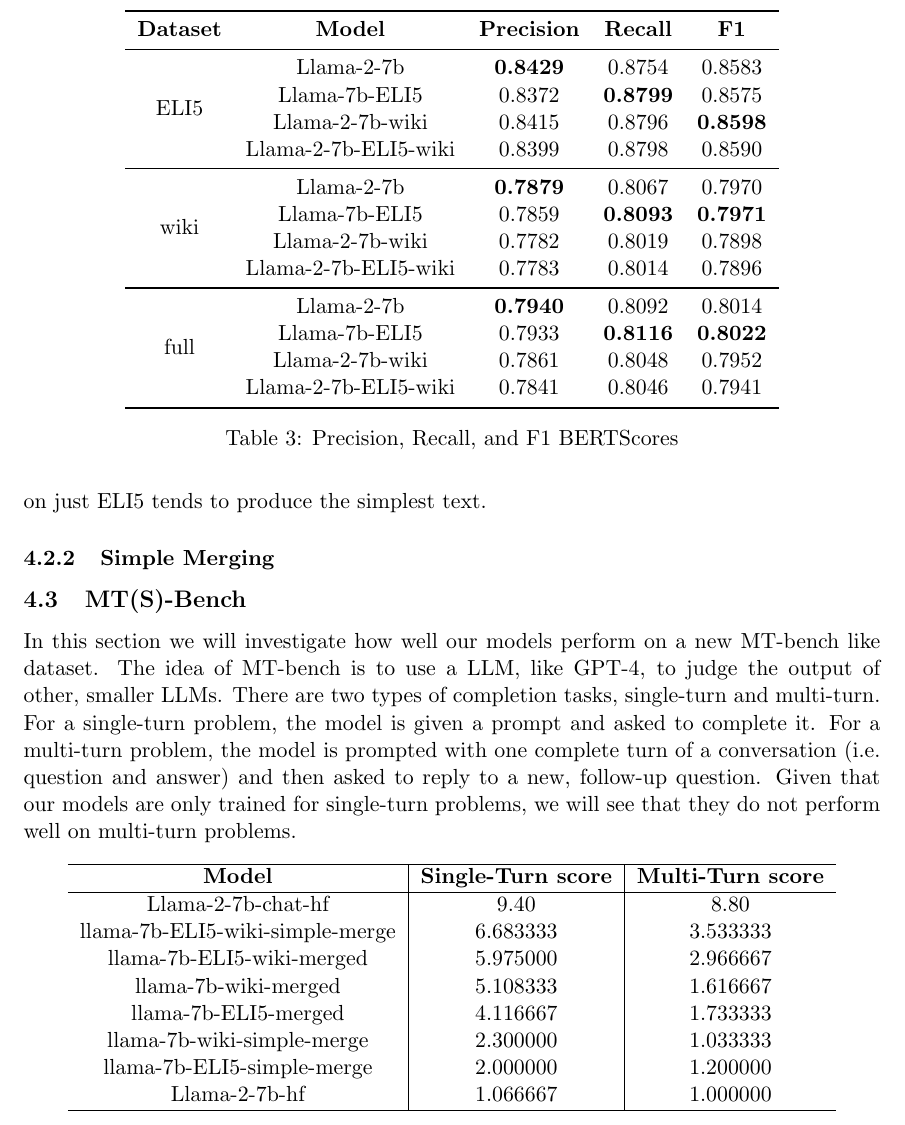
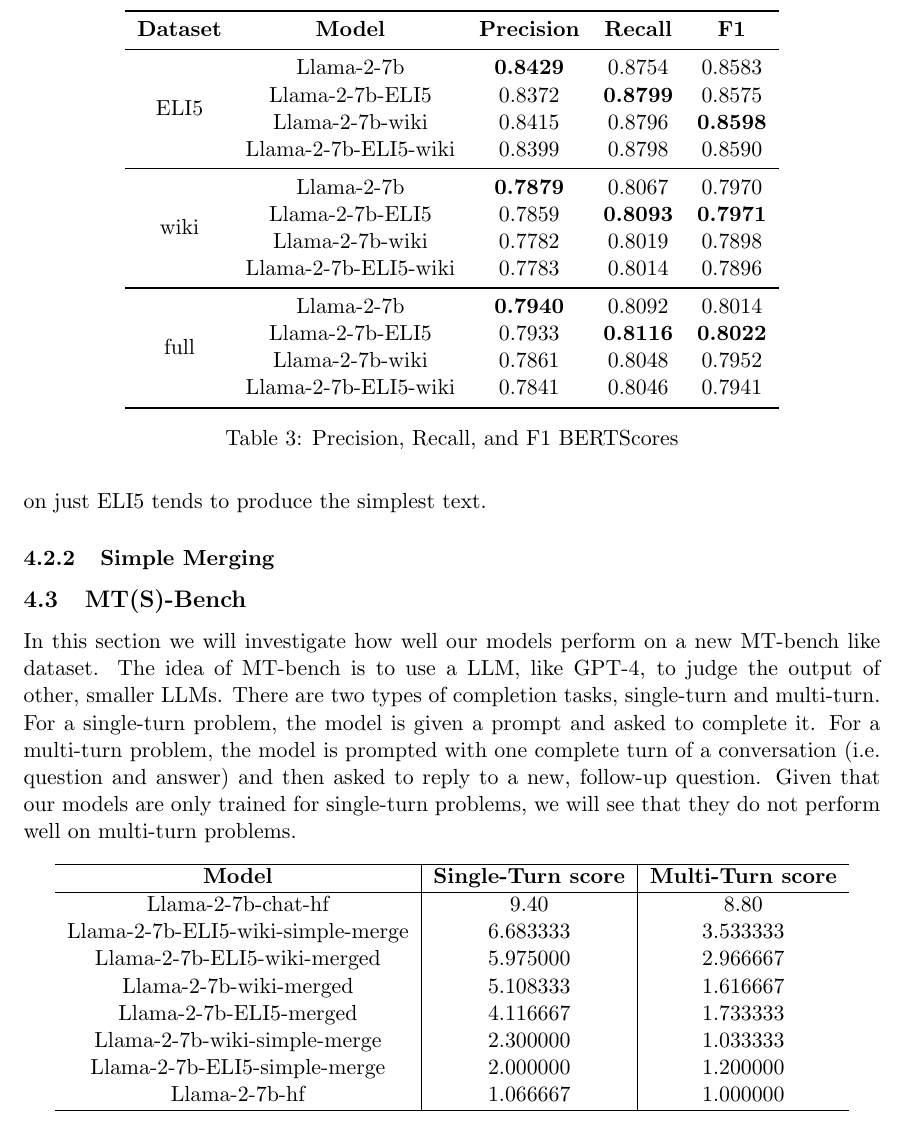
Before and after one commit to david-meltzer/LLMs, a LaTeX document (report/summary.tex): part of page 6 of 7, cut so that both start at the same text. Compiled offline with pdfLaTeX.

Commit message:
minor edits

```diff
--- a/report/summary.tex
+++ b/report/summary.tex
@@ -170,17 +170,17 @@
 \textbf{Dataset} & \textbf{Model} & \textbf{Precision} & \textbf{Recall} & \textbf{F1} \\
 \midrule
 \multirow{4}{*}{ELI5} & Llama-2-7b & \textbf{0.8429} & 0.8754 & 0.8583 \\
-& Llama-7b-ELI5 & 0.8372 & \textbf{0.8799} & 0.8575 \\
+& Llama-2-7b-ELI5 & 0.8372 & \textbf{0.8799} & 0.8575 \\
 & Llama-2-7b-wiki & 0.8415 & 0.8796 & \textbf{0.8598} \\
 & Llama-2-7b-ELI5-wiki & 0.8399 & 0.8798 & 0.8590 \\
 \midrule
 \multirow{4}{*}{wiki} & Llama-2-7b & \textbf{0.7879} & 0.8067 & 0.7970 \\
-& Llama-7b-ELI5 & 0.7859 & \textbf{0.8093} & \textbf{0.7971} \\
+& Llama-2-7b-ELI5 & 0.7859 & \textbf{0.8093} & \textbf{0.7971} \\
 & Llama-2-7b-wiki & 0.7782 & 0.8019 & 0.7898 \\
 & Llama-2-7b-ELI5-wiki & 0.7783 & 0.8014 & 0.7896 \\
 \midrule
 \multirow{4}{*}{full} & Llama-2-7b & \textbf{0.7940} & 0.8092 & 0.8014 \\
-& Llama-7b-ELI5 & 0.7933 & \textbf{0.8116} & \textbf{0.8022} \\
+& Llama-2-7b-ELI5 & 0.7933 & \textbf{0.8116} & \textbf{0.8022} \\
 & Llama-2-7b-wiki  & 0.7861 & 0.8048 & 0.7952 \\
 & Llama-2-7b-ELI5-wiki & 0.7841 & 0.8046 & 0.7941 \\
 \bottomrule
@@ -247,12 +247,12 @@
     \textbf{Model} & \textbf{Single-Turn score}& \textbf{Multi-Turn score} \\
     \hline
     Llama-2-7b-chat-hf &  9.40 & 8.80\\
-    llama-7b-ELI5-wiki-simple-merge & 6.683333 & 3.533333  \\
-    llama-7b-ELI5-wiki-merged &  5.975000 &  2.966667 \\
-    llama-7b-wiki-merged &  5.108333 & 1.616667  \\
-    llama-7b-ELI5-merged &  4.116667 & 1.733333  \\
-    llama-7b-wiki-simple-merge &  2.300000& 1.033333  \\
-    llama-7b-ELI5-simple-merge & 2.000000 & 1.200000  \\
+    Llama-2-7b-ELI5-wiki-simple-merge & 6.683333 & 3.533333  \\
+    Llama-2-7b-ELI5-wiki-merged &  5.975000 &  2.966667 \\
+    Llama-2-7b-wiki-merged &  5.108333 & 1.616667  \\
+    Llama-2-7b-ELI5-merged &  4.116667 & 1.733333  \\
+    Llama-2-7b-wiki-simple-merge &  2.300000& 1.033333  \\
+    Llama-2-7b-ELI5-simple-merge & 2.000000 & 1.200000  \\
     Llama-2-7b-hf & 1.066667 &1.000000 \\
     \hline
 \end{tabular}
```
Also changed, not shown: report/summary.pdf, 1 other file.
